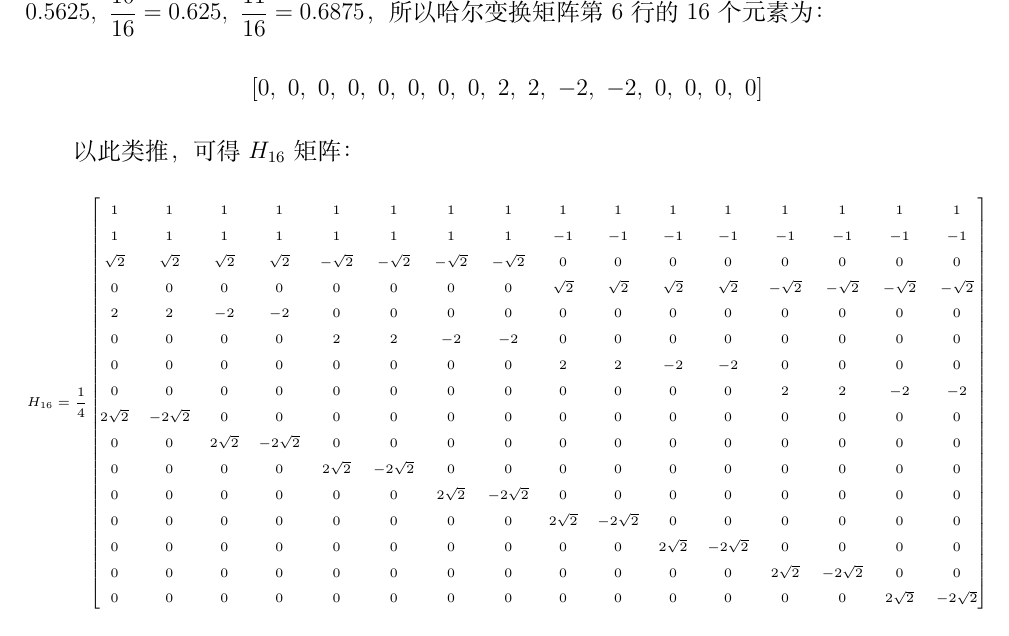
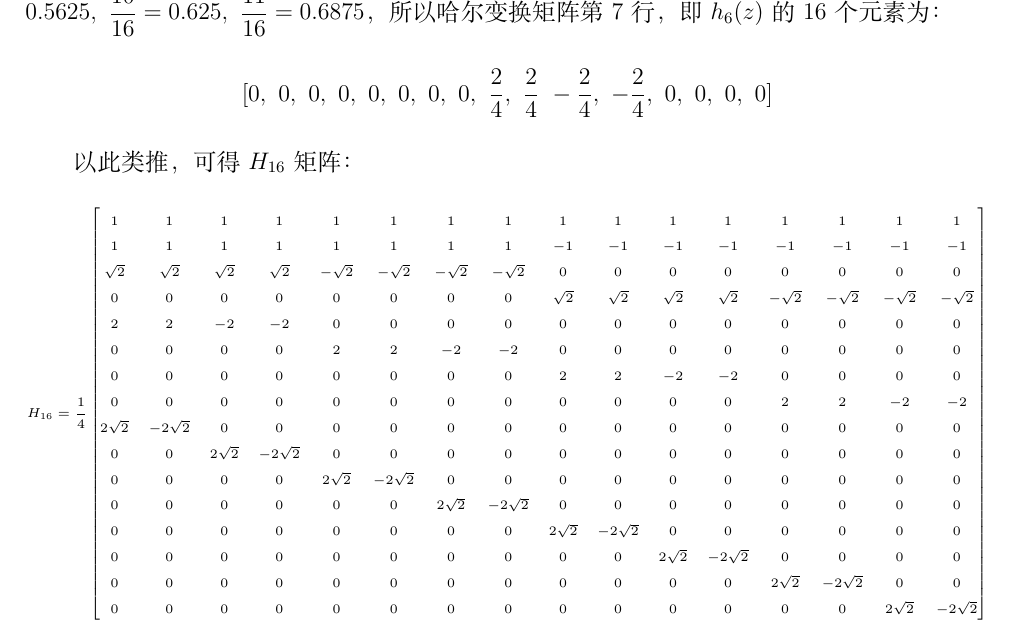
Before and after one commit to Illusionna/UCAS-Homework, a LaTeX document (图像处理/第五次作业/main.tex): part of page 6 of 12, cut so that both start at the same text. Compiled offline with XeLaTeX.

Commit message:
Update main.tex

```diff
--- a/图像处理/第五次作业/main.tex
+++ b/图像处理/第五次作业/main.tex
@@ -263,5 +263,5 @@
 \begin{align*}
-    [0,\ 0,\ 0,\ 0,\ 0,\ 0,\ 0,\ 0,\ 2,\ 2,\ -2,\ -2,\ 0,\ 0,\ 0,\ 0]
+    [0,\ 0,\ 0,\ 0,\ 0,\ 0,\ 0,\ 0,\ \dfrac{2}{4},\ \dfrac{2}{4}\ -\dfrac{2}{4},\ -\dfrac{2}{4},\ 0,\ 0,\ 0,\ 0]
 \end{align*}
 
 以此类推，可得 $H_{16}$ 矩阵：
```
Also changed, not shown: 图像处理/第五次作业/main.tex (2 more changed lines).
